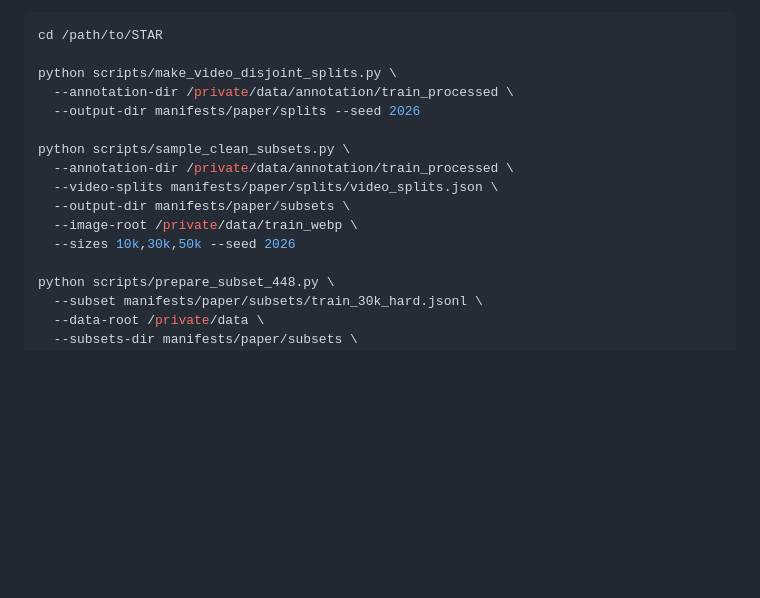
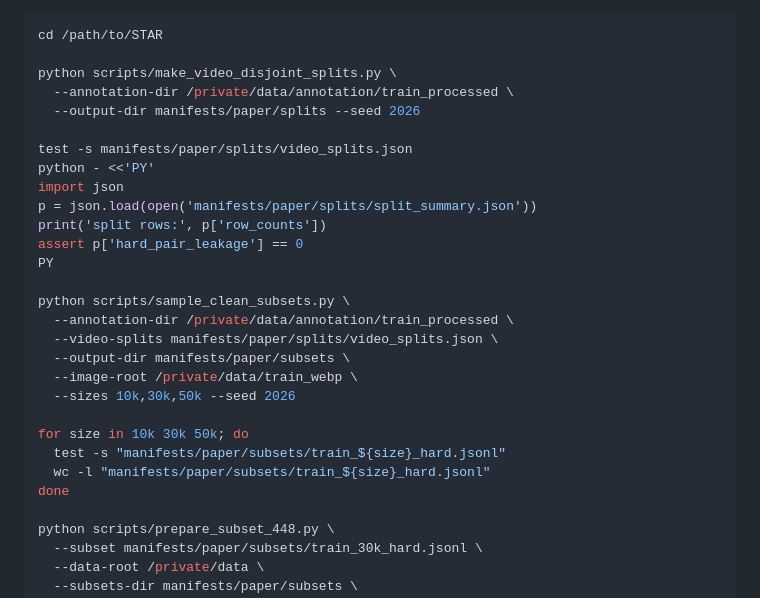
Before and after one commit to VLTisME/STAR, a Markdown page: docs/server_runbook.md, the part around the change. GitHub-like rendering; blank space fills up the shorter version.

Commit message:
Add local data preparation gates

```diff
--- a/docs/server_runbook.md
+++ b/docs/server_runbook.md
@@ -271,12 +271,25 @@ python scripts/make_video_disjoint_splits.py \
   --annotation-dir /private/data/annotation/train_processed \
   --output-dir manifests/paper/splits --seed 2026
 
+test -s manifests/paper/splits/video_splits.json
+python - <<'PY'
+import json
+p = json.load(open('manifests/paper/splits/split_summary.json'))
+print('split rows:', p['row_counts'])
+assert p['hard_pair_leakage'] == 0
+PY
+
 python scripts/sample_clean_subsets.py \
   --annotation-dir /private/data/annotation/train_processed \
   --video-splits manifests/paper/splits/video_splits.json \
   --output-dir manifests/paper/subsets \
   --image-root /private/data/train_webp \
   --sizes 10k,30k,50k --seed 2026
+
+for size in 10k 30k 50k; do
+  test -s "manifests/paper/subsets/train_${size}_hard.jsonl"
+  wc -l "manifests/paper/subsets/train_${size}_hard.jsonl"
+done
 
 python scripts/prepare_subset_448.py \
   --subset manifests/paper/subsets/train_30k_hard.jsonl \
```
